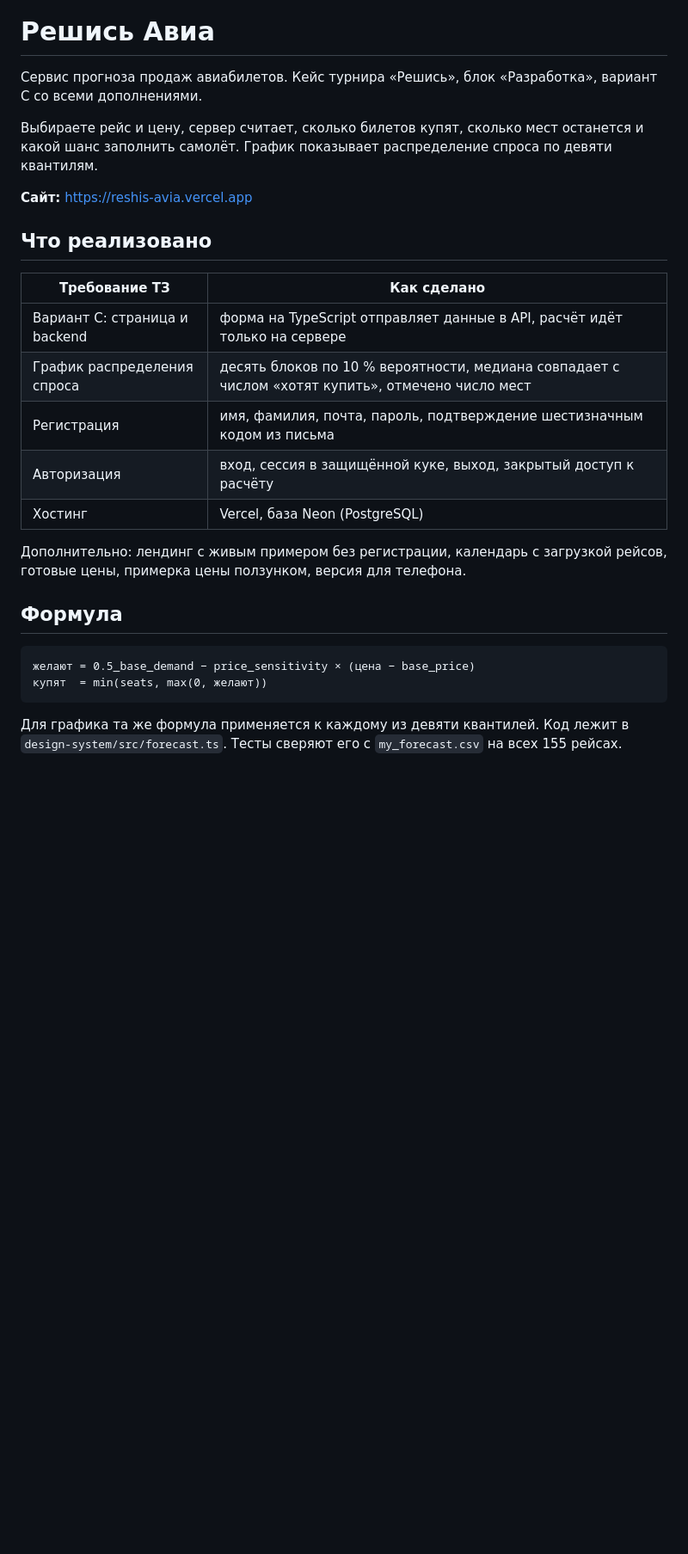
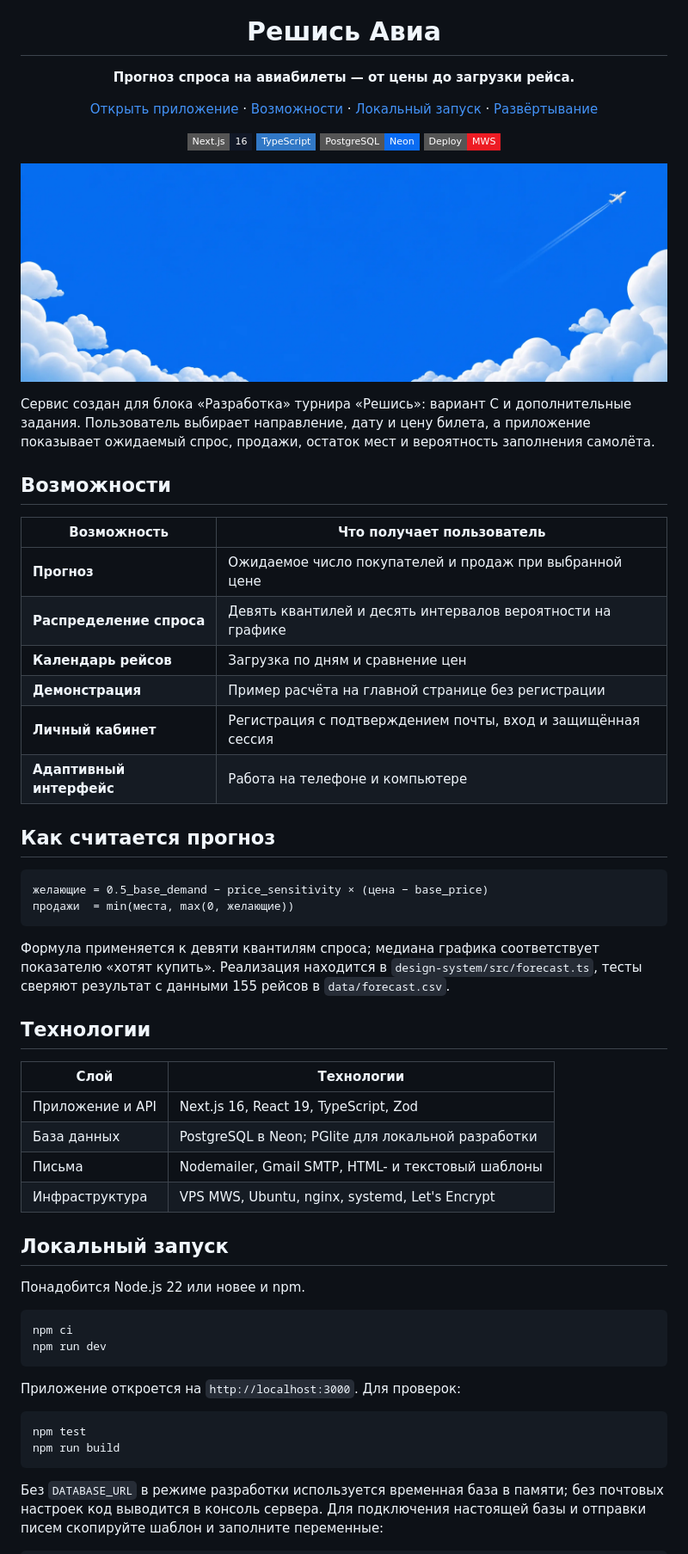
Before and after one commit to Clawdy-Assistant/lazarev-bogdan-reshis-avia, a Markdown page: README.md, the part around one of its changes. Shown at 86% size. Rendered like a GitHub page; pictures changed too: public/media/email-hero.jpg (added); badges without logos; blank space fills up the shorter version.

````diff
--- a/README.md
+++ b/README.md
@@ -1,28 +4,64 @@
 # Решись Авиа
 
-Сервис прогноза продаж авиабилетов. Кейс турнира «Решись», блок «Разработка», вариант C со всеми дополнениями.
+**Прогноз спроса на авиабилеты — от цены до загрузки рейса.**
 
-Выбираете рейс и цену, сервер считает, сколько билетов купят, сколько мест останется и какой шанс заполнить самолёт. График показывает распределение спроса по девяти квантилям.
+[Открыть приложение](https://ddln.space) · [Возможности](#возможности) · [Локальный запуск](#локальный-запуск) · [Развёртывание](#развёртывание)
 
-**Сайт:** https://reshis-avia.vercel.app
+![Next.js](https://img.shields.io/badge/Next.js-16-111827?style=flat-square&logo=nextdotjs)
+![TypeScript](https://img.shields.io/badge/TypeScript-3178C6?style=flat-square&logo=typescript&logoColor=white)
+![PostgreSQL](https://img.shields.io/badge/PostgreSQL-Neon-0A6CF2?style=flat-square&logo=postgresql&logoColor=white)
+![MWS](https://img.shields.io/badge/Deploy-MWS-ED1C24?style=flat-square)
 
-## Что реализовано
+</div>
 
-| Требование ТЗ | Как сделано |
+![Самолёт в небе над облаками](public/media/email-hero.jpg)
+
+Сервис создан для блока «Разработка» турнира «Решись»: вариант C и дополнительные задания. Пользователь выбирает направление, дату и цену билета, а приложение показывает ожидаемый спрос, продажи, остаток мест и вероятность заполнения самолёта.
+
+## Возможности
+
+| Возможность | Что получает пользователь |
 | --- | --- |
-| Вариант C: страница и backend | форма на TypeScript отправляет данные в API, расчёт идёт только на сервере |
-| График распределения спроса | десять блоков по 10 % вероятности, медиана совпадает с числом «хотят купить», отмечено число мест |
-| Регистрация | имя, фамилия, почта, пароль, подтверждение шестизначным кодом из письма |
-| Авторизация | вход, сессия в защищённой куке, выход, закрытый доступ к расчёту |
-| Хостинг | Vercel, база Neon (PostgreSQL) |
+| **Прогноз** | Ожидаемое число покупателей и продаж при выбранной цене |
+| **Распределение спроса** | Девять квантилей и десять интервалов вероятности на графике |
+| **Календарь рейсов** | Загрузка по дням и сравнение цен |
+| **Демонстрация** | Пример расчёта на главной странице без регистрации |
+| **Личный кабинет** | Регистрация с подтверждением почты, вход и защищённая сессия |
+| **Адаптивный интерфейс** | Работа на телефоне и компьютере |
 
-Дополнительно: лендинг с живым примером без регистрации, календарь с загрузкой рейсов, готовые цены, примерка цены ползунком, версия для телефона.
+## Как считается прогноз
 
-## Формула
-
-```
-желают = 0.5_base_demand − price_sensitivity × (цена − base_price)
-купят  = min(seats, max(0, желают))
+```text
+желающие = 0.5_base_demand − price_sensitivity × (цена − base_price)
+продажи  = min(места, max(0, желающие))
 ```
 
-Для графика та же формула применяется к каждому из девяти квантилей. Код лежит в `design-system/src/forecast.ts`. Тесты сверяют его с `my_forecast.csv` на всех 155 рейсах.
+Формула применяется к девяти квантилям спроса; медиана графика соответствует показателю «хотят купить». Реализация находится в `design-system/src/forecast.ts`, тесты сверяют результат с данными 155 рейсов в `data/forecast.csv`.
+
+## Технологии
+
+| Слой | Технологии |
+| --- | --- |
+| Приложение и API | Next.js 16, React 19, TypeScript, Zod |
+| База данных | PostgreSQL в Neon; PGlite для локальной разработки |
+| Письма | Nodemailer, Gmail SMTP, HTML- и текстовый шаблоны |
+| Инфраструктура | VPS MWS, Ubuntu, nginx, systemd, Let's Encrypt |
+
+## Локальный запуск
+
+Понадобится Node.js 22 или новее и npm.
+
+```bash
+npm ci
+npm run dev
+```
+
+Приложение откроется на `http://localhost:3000`. Для проверок:
+
+```bash
+npm test
+npm run build
+```
+
+Без `DATABASE_URL` в режиме разработки используется временная база в памяти; без почтовых настроек код выводится в консоль сервера. Для подключения настоящей базы и отправки писем скопируйте шаблон и заполните переменные:
+
````
Also changed, not shown: other parts of README.md (+65 -43 lines), public/media/email-logo.png (added), 4 other files.
